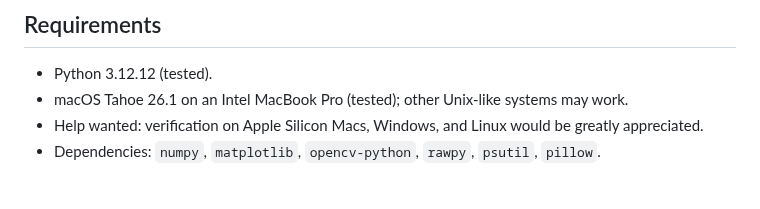
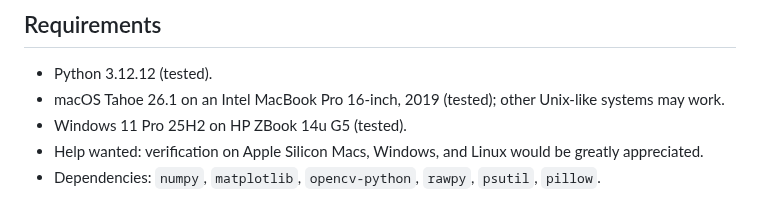
Before and after one commit to shin3tky/detect_meteors, a Markdown page: README.md, the part around the change. GitHub-like rendering.

Commit message:
Added a tested Windows PC.

```diff
--- a/README.md
+++ b/README.md
@@ -21,7 +21,8 @@ Automatically detect meteors in RAW astrophotography images using frame-to-frame
 
 ## Requirements
 - Python 3.12.12 (tested).
-- macOS Tahoe 26.1 on an Intel MacBook Pro (tested); other Unix-like systems may work.
+- macOS Tahoe 26.1 on an Intel MacBook Pro 16-inch, 2019 (tested); other Unix-like systems may work.
+- Windows 11 Pro 25H2 on HP ZBook 14u G5 (tested).
 - Help wanted: verification on Apple Silicon Macs, Windows, and Linux would be greatly appreciated.
 - Dependencies: `numpy`, `matplotlib`, `opencv-python`, `rawpy`, `psutil`, `pillow`.
 
```
